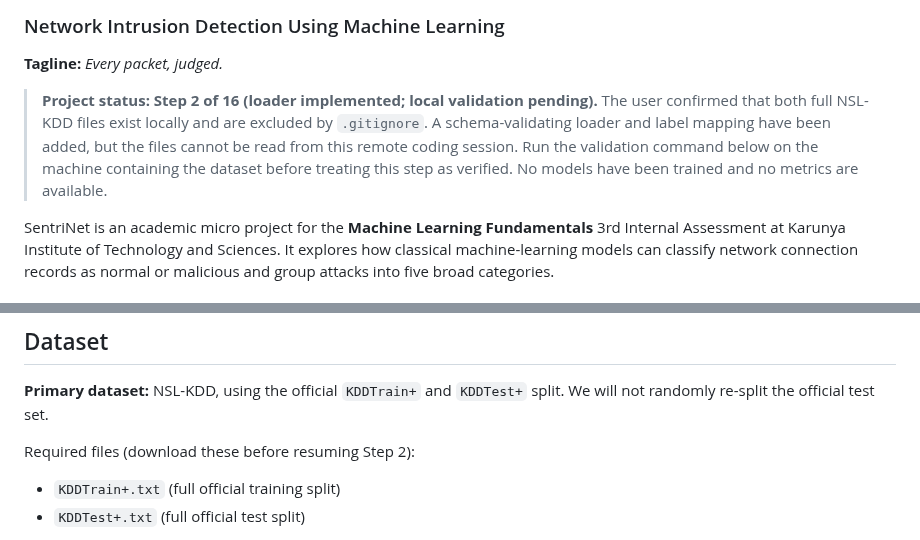
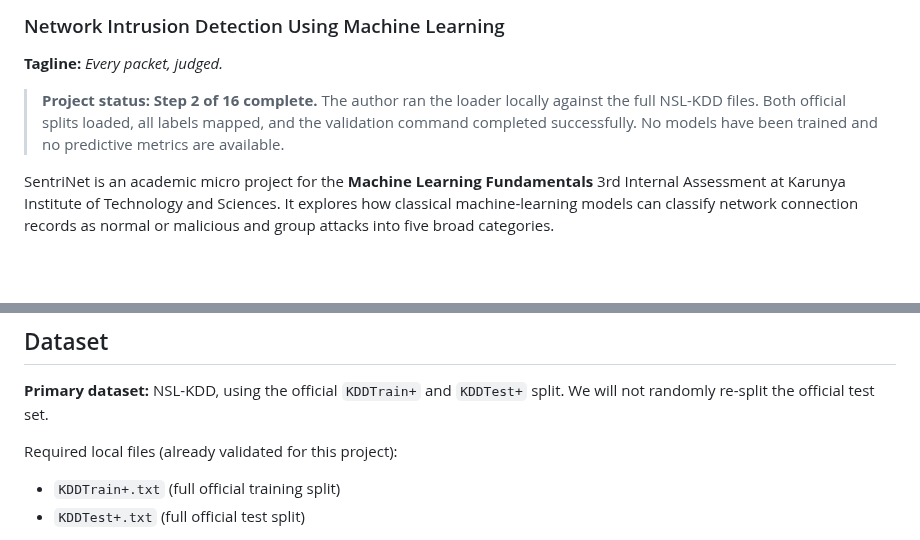
Before and after one commit to BethalaRinosh/SentriNet, a Markdown page: README.md, 2 parts joined by grey strips. Rendered like a GitHub page; blank space fills up the shorter version.

Commit message:
docs: mark NSL-KDD validation complete

```diff
--- a/README.md
+++ b/README.md
@@ -2,7 +2,7 @@
 ### Network Intrusion Detection Using Machine Learning
 **Tagline:** *Every packet, judged.*
 
-> **Project status: Step 2 of 16 (loader implemented; local validation pending).** The user confirmed that both full NSL-KDD files exist locally and are excluded by `.gitignore`. A schema-validating loader and label mapping have been added, but the files cannot be read from this remote coding session. Run the validation command below on the machine containing the dataset before treating this step as verified. No models have been trained and no metrics are available.
+> **Project status: Step 2 of 16 complete.** The author ran the loader locally against the full NSL-KDD files. Both official splits loaded, all labels mapped, and the validation command completed successfully. No models have been trained and no predictive metrics are available.
 
 SentriNet is an academic micro project for the **Machine Learning Fundamentals** 3rd Internal Assessment at Karunya Institute of Technology and Sciences. It explores how classical machine-learning models can classify network connection records as normal or malicious and group attacks into five broad categories.
 
@@ -12,7 +12,7 @@ Network intrusion detection systems help identify traffic patterns associated wi
 ## Dataset
 **Primary dataset:** NSL-KDD, using the official `KDDTrain+` and `KDDTest+` split. We will not randomly re-split the official test set.
 
-Required files (download these before resuming Step 2):
+Required local files (already validated for this project):
 - `KDDTrain+.txt` (full official training split)
 - `KDDTest+.txt` (full official test split)
 
```
